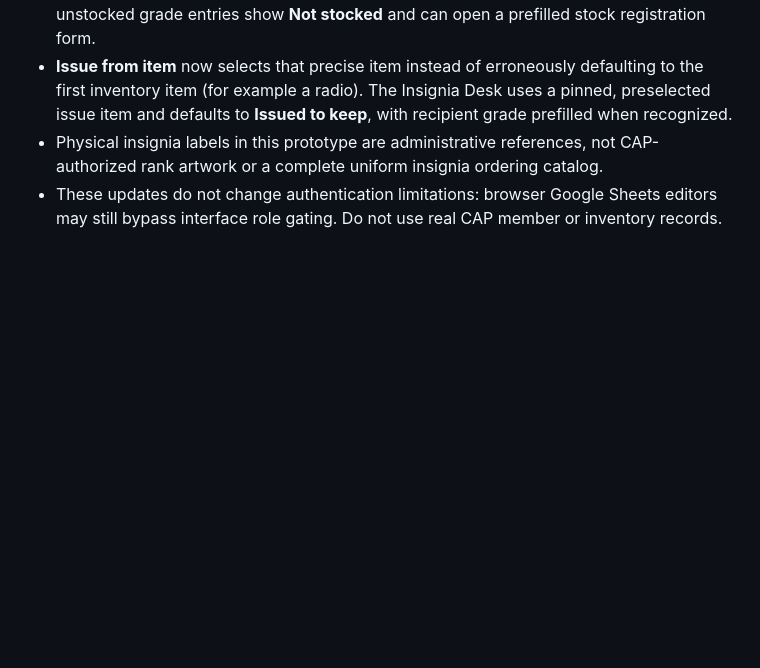
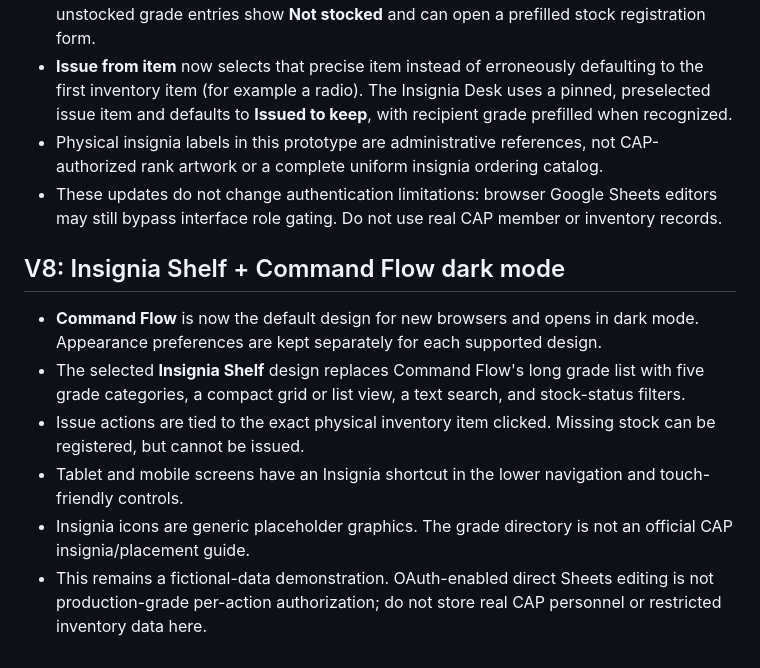
Before and after one commit to owilliams-cap/Logistics-Frontend, a Markdown page: README.md, the part around the change. Rendered like a GitHub page; blank space fills up the shorter version.

Commit message:
Document Command Flow dark-default Insignia Shelf release

```diff
--- a/README.md
+++ b/README.md
@@ -52,3 +52,12 @@ The business Google demo Sheet includes `Items`, `Loans`, `Orders`, `Activity`,
 - **Issue from item** now selects that precise item instead of erroneously defaulting to the first inventory item (for example a radio). The Insignia Desk uses a pinned, preselected issue item and defaults to **Issued to keep**, with recipient grade prefilled when recognized.
 - Physical insignia labels in this prototype are administrative references, not CAP-authorized rank artwork or a complete uniform insignia ordering catalog.
 - These updates do not change authentication limitations: browser Google Sheets editors may still bypass interface role gating. Do not use real CAP member or inventory records.
+
+## V8: Insignia Shelf + Command Flow dark mode
+
+- **Command Flow** is now the default design for new browsers and opens in dark mode. Appearance preferences are kept separately for each supported design.
+- The selected **Insignia Shelf** design replaces Command Flow's long grade list with five grade categories, a compact grid or list view, a text search, and stock-status filters.
+- Issue actions are tied to the exact physical inventory item clicked. Missing stock can be registered, but cannot be issued.
+- Tablet and mobile screens have an Insignia shortcut in the lower navigation and touch-friendly controls.
+- Insignia icons are generic placeholder graphics. The grade directory is not an official CAP insignia/placement guide.
+- This remains a fictional-data demonstration. OAuth-enabled direct Sheets editing is not production-grade per-action authorization; do not store real CAP personnel or restricted inventory data here.
```
